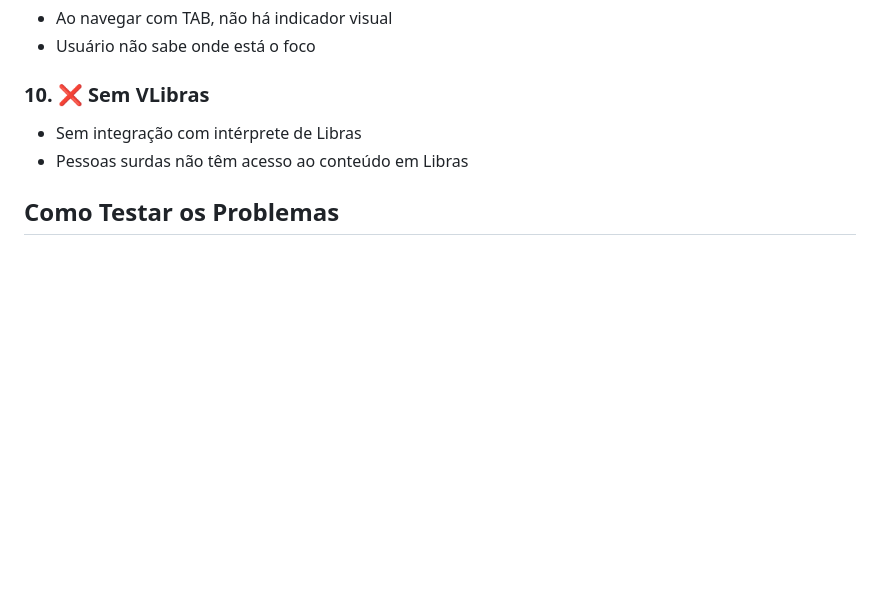
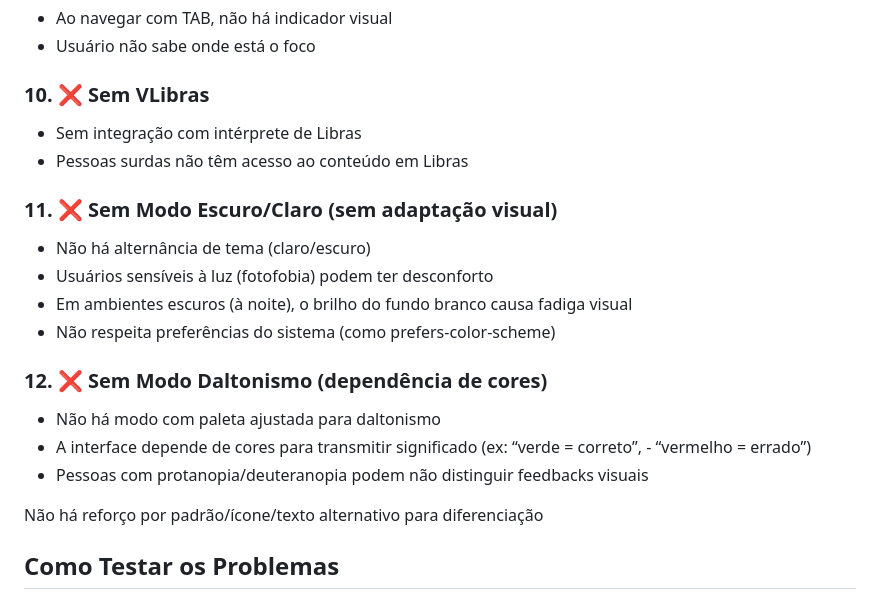
Before and after one commit to gabrielymorais/web-acessibilidade, a Markdown page: README.md, the part around the change. Drawn GitHub-style; blank space fills up the shorter version.

```diff
--- a/README.md
+++ b/README.md
@@ -54,6 +54,18 @@ Esta é uma versão **deliberadamente não acessível** de uma página educativa
 - Sem integração com intérprete de Libras
 - Pessoas surdas não têm acesso ao conteúdo em Libras
 
+### 11. ❌ Sem Modo Escuro/Claro (sem adaptação visual)
+- Não há alternância de tema (claro/escuro)
+- Usuários sensíveis à luz (fotofobia) podem ter desconforto
+- Em ambientes escuros (à noite), o brilho do fundo branco causa fadiga visual
+- Não respeita preferências do sistema (como prefers-color-scheme)
+
+### 12. ❌ Sem Modo Daltonismo (dependência de cores)
+- Não há modo com paleta ajustada para daltonismo
+- A interface depende de cores para transmitir significado (ex: “verde = correto”, - “vermelho = errado”)
+- Pessoas com protanopia/deuteranopia podem não distinguir feedbacks visuais
+
+Não há reforço por padrão/ícone/texto alternativo para diferenciação
 ## Como Testar os Problemas
 
 ### Teste de Teclado
```
